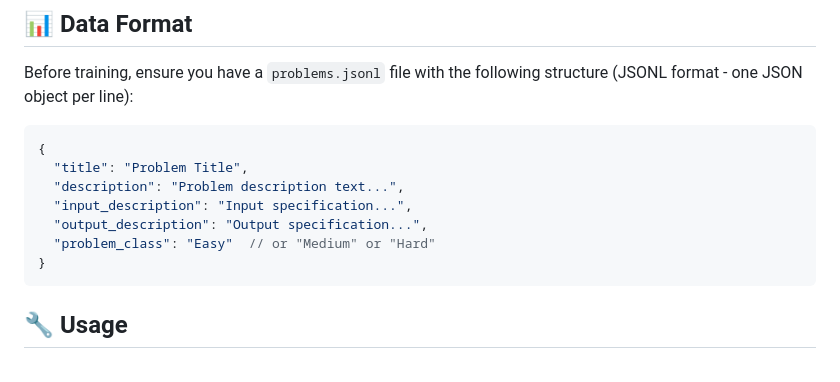
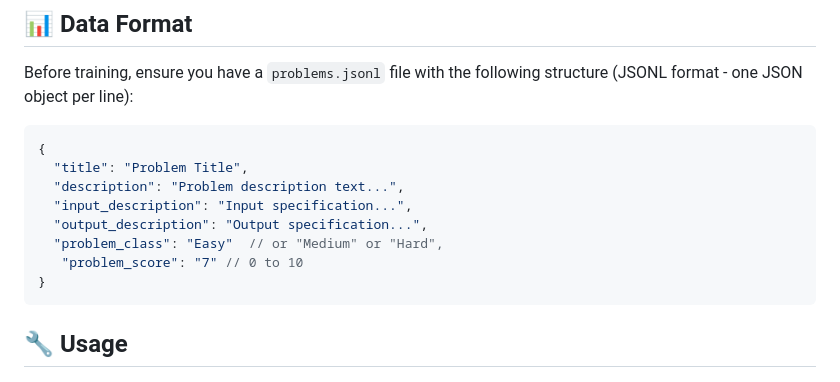
Before and after one commit to amaan-ee-iitr/AutoJudge, a Markdown page: README.md, the part around the change. Rendered like a GitHub page.

Commit message:
complete

````diff
--- a/README.md
+++ b/README.md
@@ -68,7 +68,8 @@ Before training, ensure you have a `problems.jsonl` file with the following stru
   "description": "Problem description text...",
   "input_description": "Input specification...",
   "output_description": "Output specification...",
-  "problem_class": "Easy"  // or "Medium" or "Hard"
+  "problem_class": "Easy"  // or "Medium" or "Hard",
+   "problem_score": "7" // 0 to 10
 }
 ```
 
````
